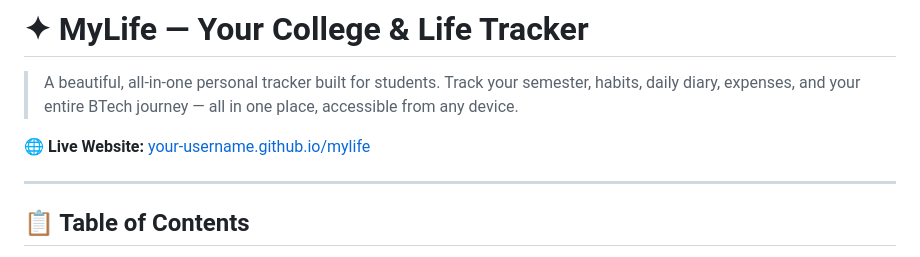
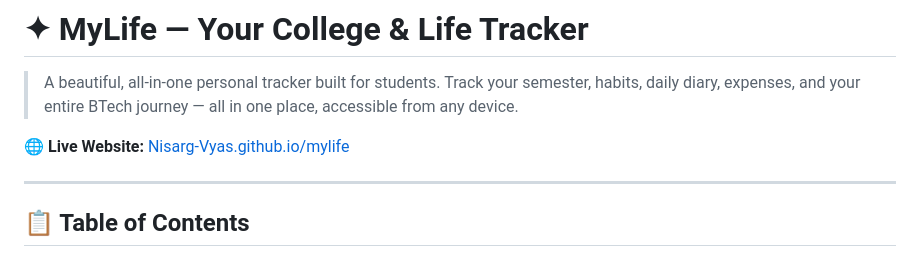
Before and after one commit to Nisarg-Vyas/mylife, a Markdown page: GUIDE.md, the part around the change. Rendered like a GitHub page.

```diff
--- a/GUIDE.md
+++ b/GUIDE.md
@@ -2,7 +2,7 @@
 
 > A beautiful, all-in-one personal tracker built for students. Track your semester, habits, daily diary, expenses, and your entire BTech journey — all in one place, accessible from any device.
 
-**🌐 Live Website:** [your-username.github.io/mylife](https://Nisarg-Vyas.github.io/mylife)
+**🌐 Live Website:** [Nisarg-Vyas.github.io/mylife](https://Nisarg-Vyas.github.io/mylife)
 
 ---
 
```
